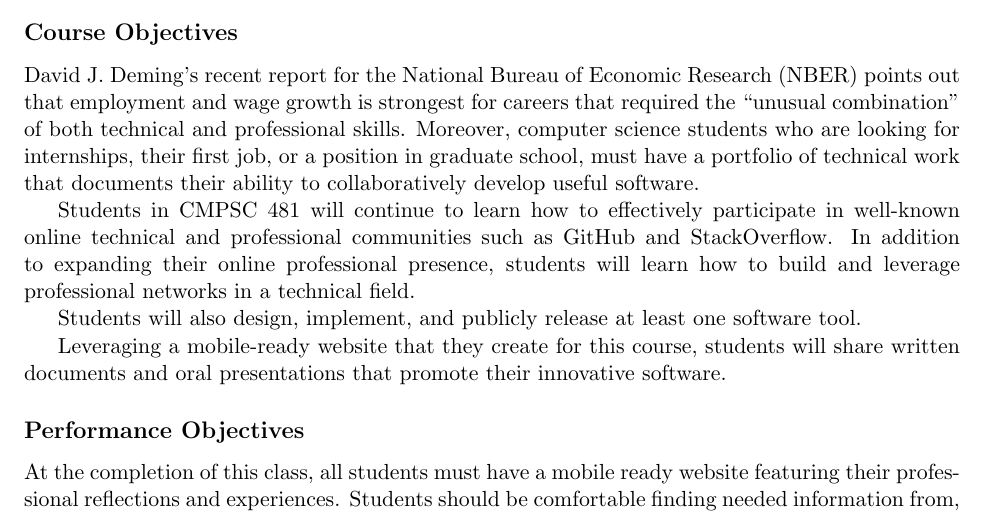
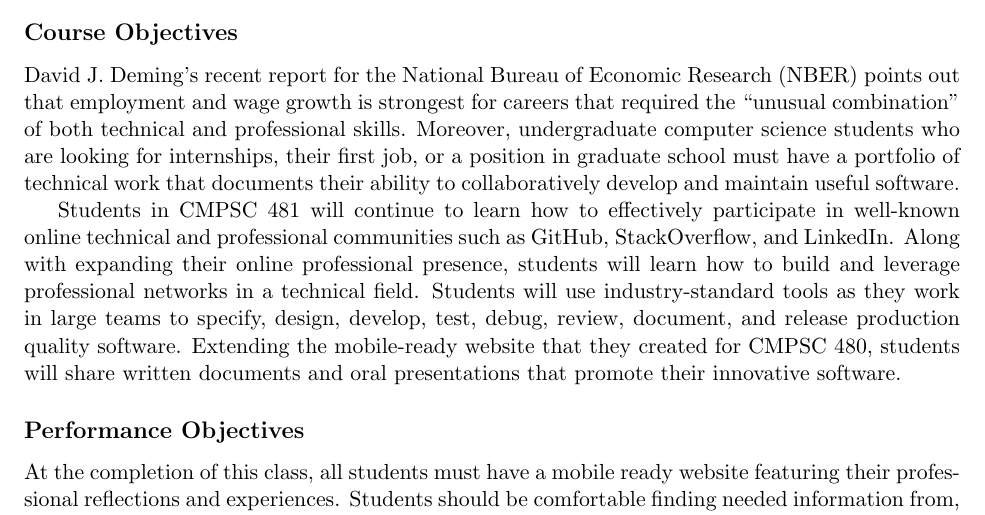
Before and after one commit to Allegheny-Computer-Science-481-S2019/cs481-S2019-syllabus, a LaTeX document (cs481S2019_syllabus.tex): part of page 2 of 5, cut so that both start at the same text. Compiled offline with pdfLaTeX.

Commit message:
Further revise the objectives in the cs481S2019_syllabus.

```diff
--- a/cs481S2019_syllabus.tex
+++ b/cs481S2019_syllabus.tex
@@ -130,24 +130,24 @@ the name and number of this course in the listing.
 David J. Deming's recent report for the National Bureau of Economic Research
 (NBER) points out that employment and wage growth is strongest for careers that
 required the ``unusual combination'' of both technical and professional skills.
-Moreover, computer science students who are looking for internships, their first
-job, or a position in graduate school, must have a portfolio of technical work
-that documents their ability to collaboratively develop useful software.
+Moreover, undergraduate computer science students who are looking for
+internships, their first job, or a position in graduate school must have a
+portfolio of technical work that documents their ability to collaboratively
+develop and maintain useful software.
 
 Students in CMPSC 481 will continue to learn how to effectively participate in
-well-known online technical and professional communities such as GitHub and
-StackOverflow. In addition to expanding their online professional presence,
-students will learn how to build and leverage professional networks in a
-technical field.
+well-known online technical and professional communities such as GitHub,
+StackOverflow, and LinkedIn. Along with expanding their online professional
+presence, students will learn how to build and leverage professional networks in
+a technical field.
 %
-
-
-Students will also design, implement, and publicly release at
-least one software tool.
-
-Leveraging a mobile-ready website that they create for
-this course, students will share written documents and oral presentations that
-promote their innovative software.
+Students will use industry-standard tools as they work in large teams to
+specify, design, develop, test, debug, review, document, and release production
+quality software.
+%
+Extending the mobile-ready website that they created for CMPSC 480, students
+will share written documents and oral presentations that promote their
+innovative software.
 
 \subsection*{Performance Objectives}
 
```
